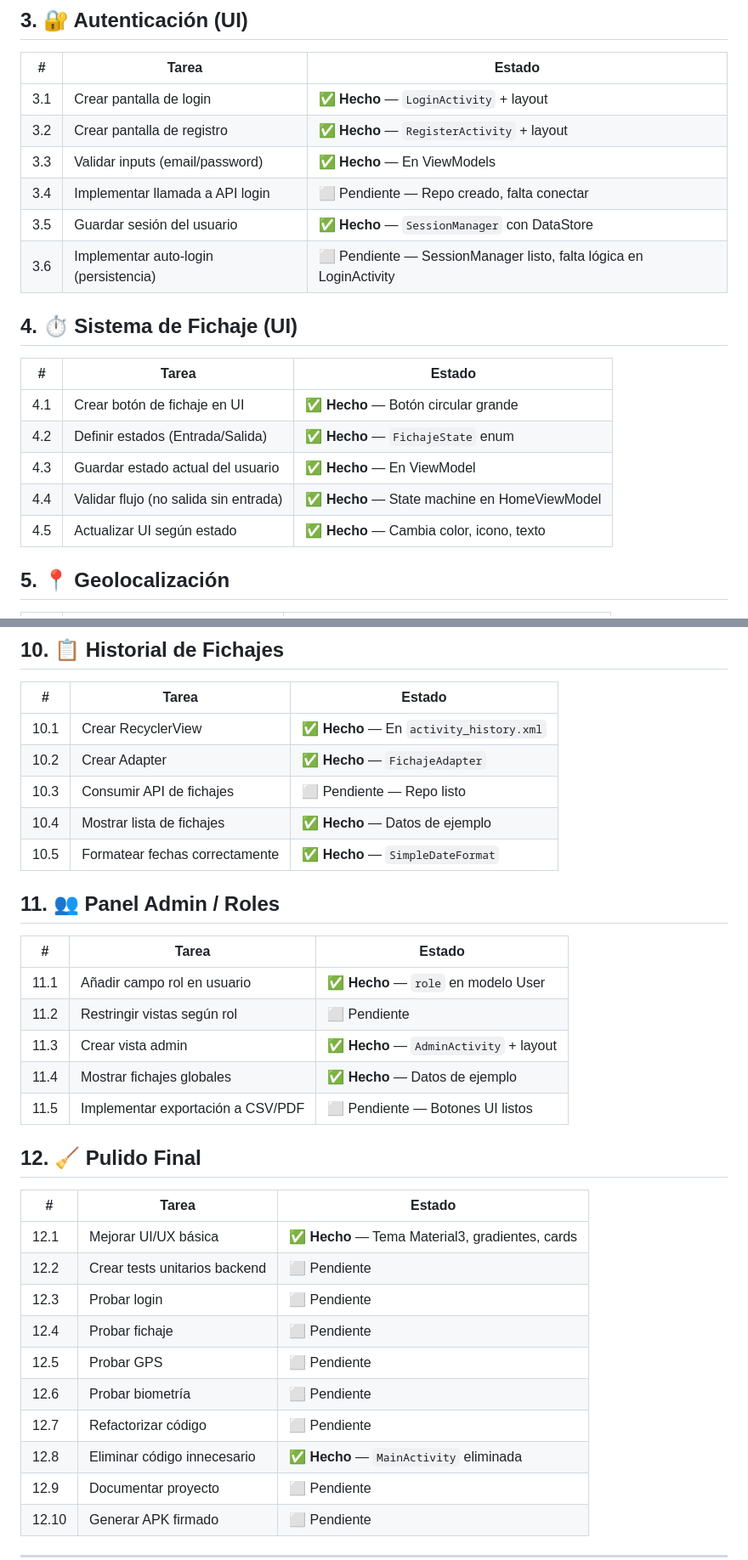
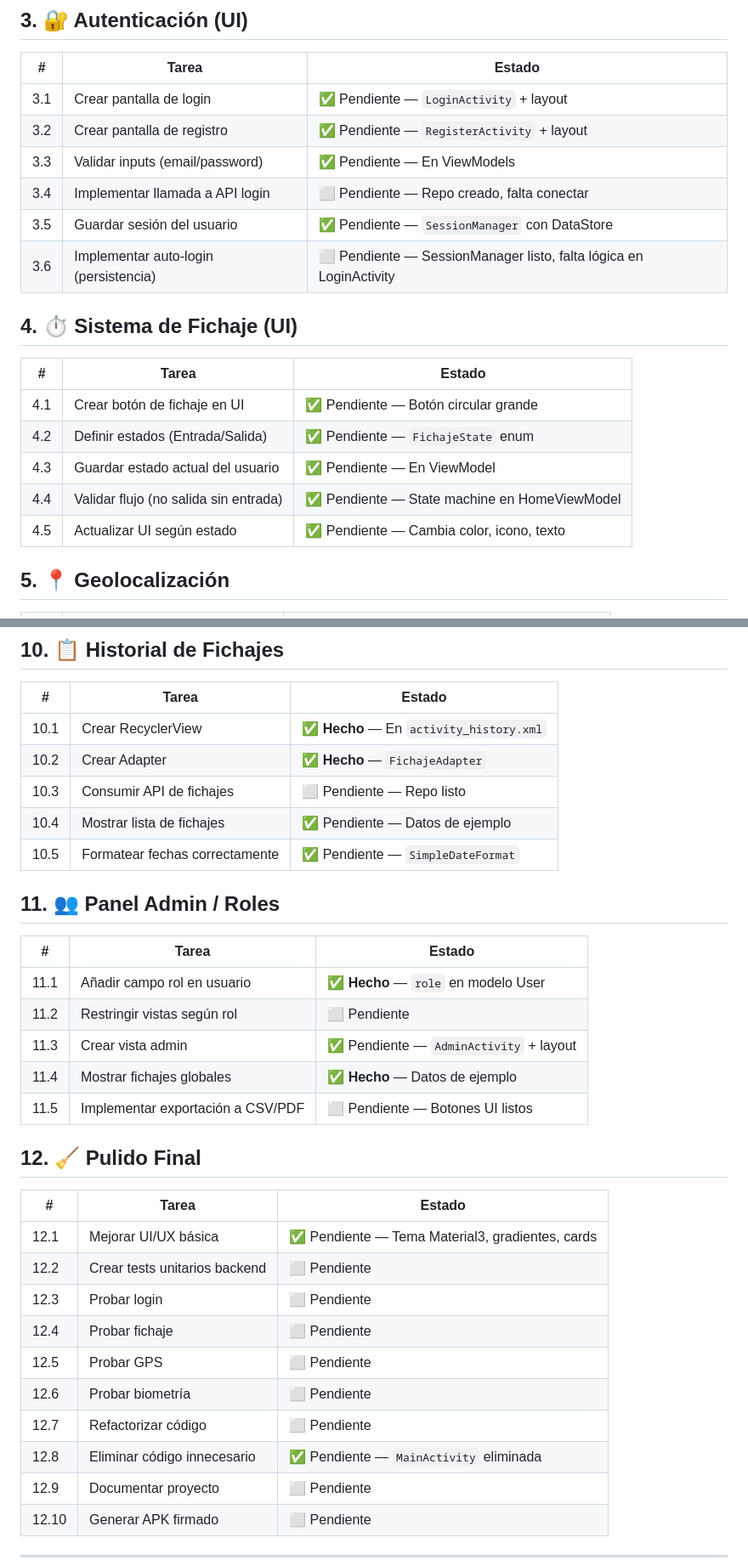
Before and after one commit to alejandrobellver/BioGeo-Check, a Markdown page: todo_biogeo_check.md, 2 parts joined by grey strips. Shown at 85% size. Rendered like a GitHub page.

```diff
--- a/todo_biogeo_check.md
+++ b/todo_biogeo_check.md
@@ -28,22 +28,22 @@
 
 | # | Tarea | Estado |
 |---|-------|--------|
-| 3.1 | Crear pantalla de login | ✅ **Hecho** — `LoginActivity` + layout |
-| 3.2 | Crear pantalla de registro | ✅ **Hecho** — `RegisterActivity` + layout |
-| 3.3 | Validar inputs (email/password) | ✅ **Hecho** — En ViewModels |
+| 3.1 | Crear pantalla de login | ✅ Pendiente — `LoginActivity` + layout |
+| 3.2 | Crear pantalla de registro | ✅ Pendiente — `RegisterActivity` + layout |
+| 3.3 | Validar inputs (email/password) | ✅ Pendiente — En ViewModels |
 | 3.4 | Implementar llamada a API login | ⬜ Pendiente — Repo creado, falta conectar |
-| 3.5 | Guardar sesión del usuario | ✅ **Hecho** — `SessionManager` con DataStore |
+| 3.5 | Guardar sesión del usuario | ✅ Pendiente — `SessionManager` con DataStore |
 | 3.6 | Implementar auto-login (persistencia) | ⬜ Pendiente — SessionManager listo, falta lógica en LoginActivity |
 
 ## 4. ⏱️ Sistema de Fichaje (UI)
 
 | # | Tarea | Estado |
 |---|-------|--------|
-| 4.1 | Crear botón de fichaje en UI | ✅ **Hecho** — Botón circular grande |
-| 4.2 | Definir estados (Entrada/Salida) | ✅ **Hecho** — `FichajeState` enum |
-| 4.3 | Guardar estado actual del usuario | ✅ **Hecho** — En ViewModel |
-| 4.4 | Validar flujo (no salida sin entrada) | ✅ **Hecho** — State machine en HomeViewModel |
-| 4.5 | Actualizar UI según estado | ✅ **Hecho** — Cambia color, icono, texto |
+| 4.1 | Crear botón de fichaje en UI | ✅ Pendiente — Botón circular grande |
+| 4.2 | Definir estados (Entrada/Salida) | ✅ Pendiente — `FichajeState` enum |
+| 4.3 | Guardar estado actual del usuario | ✅ Pendiente — En ViewModel |
+| 4.4 | Validar flujo (no salida sin entrada) | ✅ Pendiente — State machine en HomeViewModel |
+| 4.5 | Actualizar UI según estado | ✅ Pendiente — Cambia color, icono, texto |
 
 ## 5. 📍 Geolocalización
 
@@ -95,8 +95,8 @@
 | 10.1 | Crear RecyclerView | ✅ **Hecho** — En `activity_history.xml` |
 | 10.2 | Crear Adapter | ✅ **Hecho** — `FichajeAdapter` |
 | 10.3 | Consumir API de fichajes | ⬜ Pendiente — Repo listo |
-| 10.4 | Mostrar lista de fichajes | ✅ **Hecho** — Datos de ejemplo |
-| 10.5 | Formatear fechas correctamente | ✅ **Hecho** — `SimpleDateFormat` |
+| 10.4 | Mostrar lista de fichajes | ✅ Pendiente — Datos de ejemplo |
+| 10.5 | Formatear fechas correctamente | ✅ Pendiente — `SimpleDateFormat` |
 
 ## 11. 👥 Panel Admin / Roles
 
@@ -104,7 +104,7 @@
 |---|-------|--------|
 | 11.1 | Añadir campo rol en usuario | ✅ **Hecho** — `role` en modelo User |
 | 11.2 | Restringir vistas según rol | ⬜ Pendiente |
-| 11.3 | Crear vista admin | ✅ **Hecho** — `AdminActivity` + layout |
+| 11.3 | Crear vista admin | ✅ Pendiente — `AdminActivity` + layout |
 | 11.4 | Mostrar fichajes globales | ✅ **Hecho** — Datos de ejemplo |
 | 11.5 | Implementar exportación a CSV/PDF | ⬜ Pendiente — Botones UI listos |
 
@@ -112,14 +112,14 @@
 
 | # | Tarea | Estado |
 |---|-------|--------|
-| 12.1 | Mejorar UI/UX básica | ✅ **Hecho** — Tema Material3, gradientes, cards |
+| 12.1 | Mejorar UI/UX básica | ✅ Pendiente — Tema Material3, gradientes, cards |
 | 12.2 | Crear tests unitarios backend | ⬜ Pendiente |
 | 12.3 | Probar login | ⬜ Pendiente |
 | 12.4 | Probar fichaje | ⬜ Pendiente |
 | 12.5 | Probar GPS | ⬜ Pendiente |
 | 12.6 | Probar biometría | ⬜ Pendiente |
 | 12.7 | Refactorizar código | ⬜ Pendiente |
-| 12.8 | Eliminar código innecesario | ✅ **Hecho** — `MainActivity` eliminada |
+| 12.8 | Eliminar código innecesario | ✅ Pendiente — `MainActivity` eliminada |
 | 12.9 | Documentar proyecto | ⬜ Pendiente |
 | 12.10 | Generar APK firmado | ⬜ Pendiente |
 
```
Also changed, not shown: other parts of todo_biogeo_check.md (+1 -1 lines).
